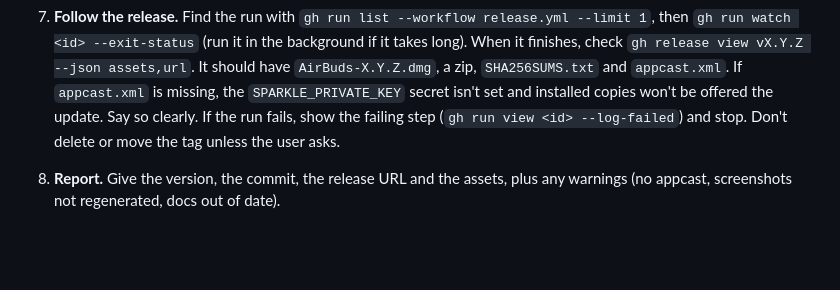
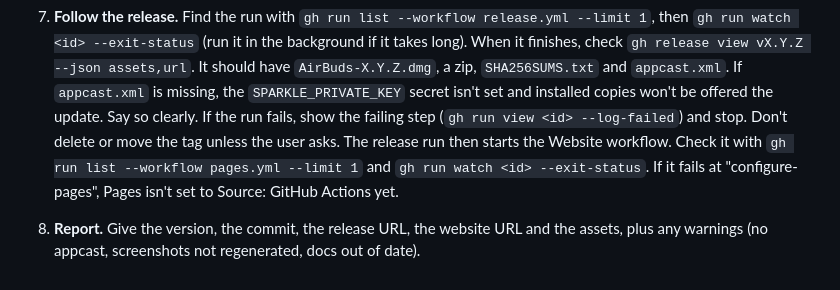
Before and after one commit to abdullahmia/airbuds, a Markdown page: .claude/commands/release.md, the part around the change. Drawn GitHub-style; blank space fills up the shorter version.

```diff
--- a/.claude/commands/release.md
+++ b/.claude/commands/release.md
@@ -80,6 +80,9 @@ Requested version: `$ARGUMENTS` (empty means you suggest one, see step 2).
    installed copies won't be offered the update. Say so clearly.
    If the run fails, show the failing step (`gh run view <id> --log-failed`) and stop.
    Don't delete or move the tag unless the user asks.
+   The release run then starts the Website workflow. Check it with
+   `gh run list --workflow pages.yml --limit 1` and `gh run watch <id> --exit-status`.
+   If it fails at "configure-pages", Pages isn't set to Source: GitHub Actions yet.
 
-8. **Report.** Give the version, the commit, the release URL and the assets, plus any
+8. **Report.** Give the version, the commit, the release URL, the website URL and the assets, plus any
    warnings (no appcast, screenshots not regenerated, docs out of date).
```
Also changed, not shown: CLAUDE.md (+8 -0 lines), README.md (+9 -1 lines), site/icon.png (added), 6 other files.
